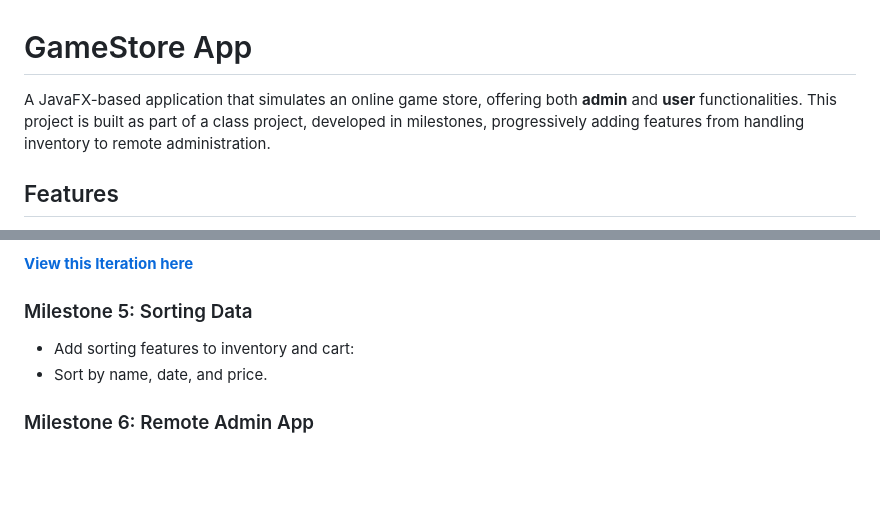
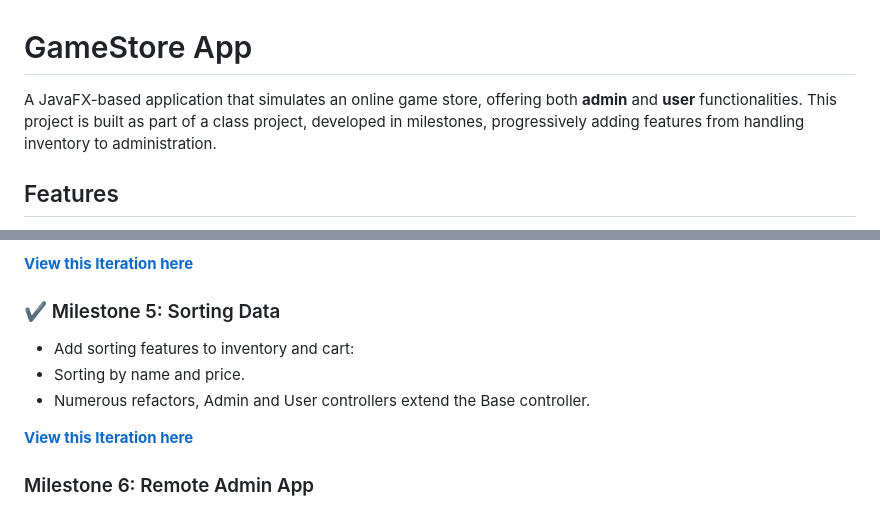
Before and after one commit to Andrew-Forster/gamestore, a Markdown page: README.md, 2 parts joined by grey strips. GitHub-like rendering; blank space fills up the shorter version.

```diff
--- a/README.md
+++ b/README.md
@@ -1,6 +1,6 @@
 # GameStore App
 
-A JavaFX-based application that simulates an online game store, offering both **admin** and **user** functionalities. This project is built as part of a class project, developed in milestones, progressively adding features from handling inventory to remote administration.
+A JavaFX-based application that simulates an online game store, offering both **admin** and **user** functionalities. This project is built as part of a class project, developed in milestones, progressively adding features from handling inventory to administration.
 
 ## Features
 - **Admin Functions:**
@@ -52,9 +52,12 @@ A JavaFX-based application that simulates an online game store, offering both **
 
 **[View this Iteration here](https://github.com/Andrew-Forster/gamestore/releases/tag/v4.0.0)**
 
-### Milestone 5: Sorting Data
+### ✔️ Milestone 5: Sorting Data
 - Add sorting features to inventory and cart:
-- Sort by name, date, and price.
+- Sorting by name and price.
+- Numerous refactors, Admin and User controllers extend the Base controller.
+
+**[View this Iteration here](https://github.com/Andrew-Forster/gamestore/releases/tag/v5.0.0)**
 
 ### Milestone 6: Remote Admin App
 - Develop a remote admin app using network communication:
```
